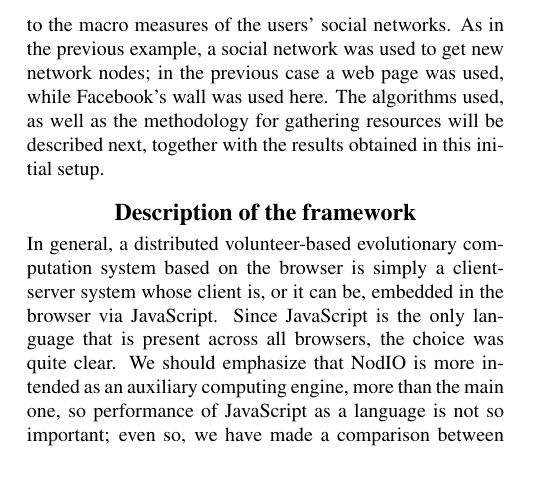
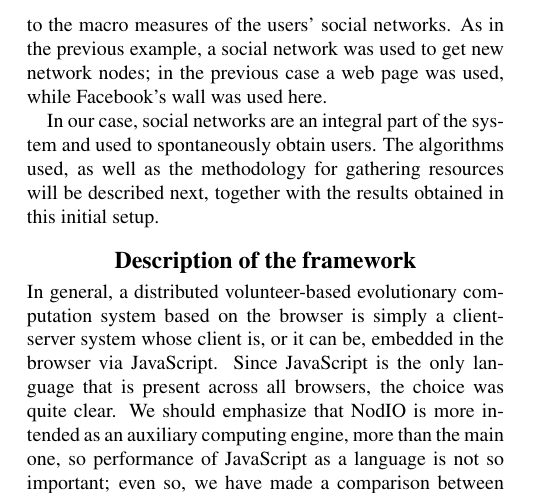
Before and after one commit to JJ/modeling-volunteer-computing, a LaTeX paper (Alife16/paper.tex): part of one column of page 2 of 8, cut so that both start at the same text, the shorter picture padded with empty space. Compiled offline with pdfLaTeX.

Commit message:
Hope this is better refs 939f886

```diff
--- a/Alife16/paper.tex
+++ b/Alife16/paper.tex
@@ -168,7 +168,9 @@ it stopped short of relating performance to the macro measures of the
 users' social networks. As in the previous example, a social network
 was used to get new network nodes; in the previous case a web page was
 used, while Facebook's wall was used here.
-The algorithms used, as well as the methodology
+
+In our case, social networks are an integral part of the system and
+used to spontaneously obtain users. The algorithms used, as well as the methodology
 for gathering resources will be described next,
 together with the results obtained in this initial setup.
 
```
